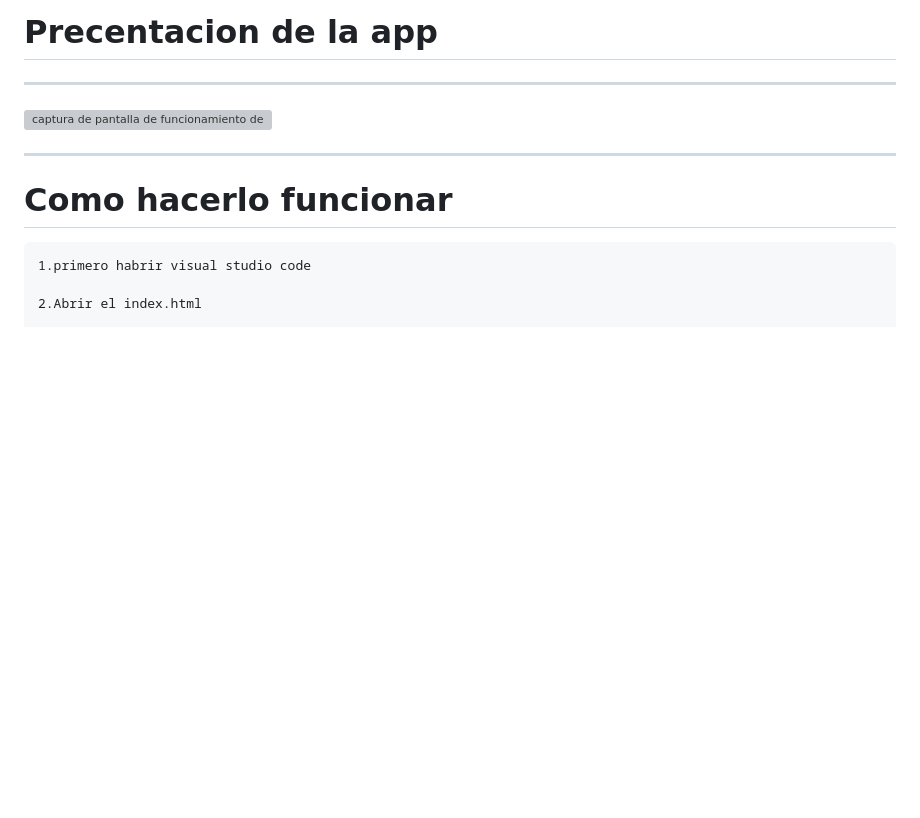
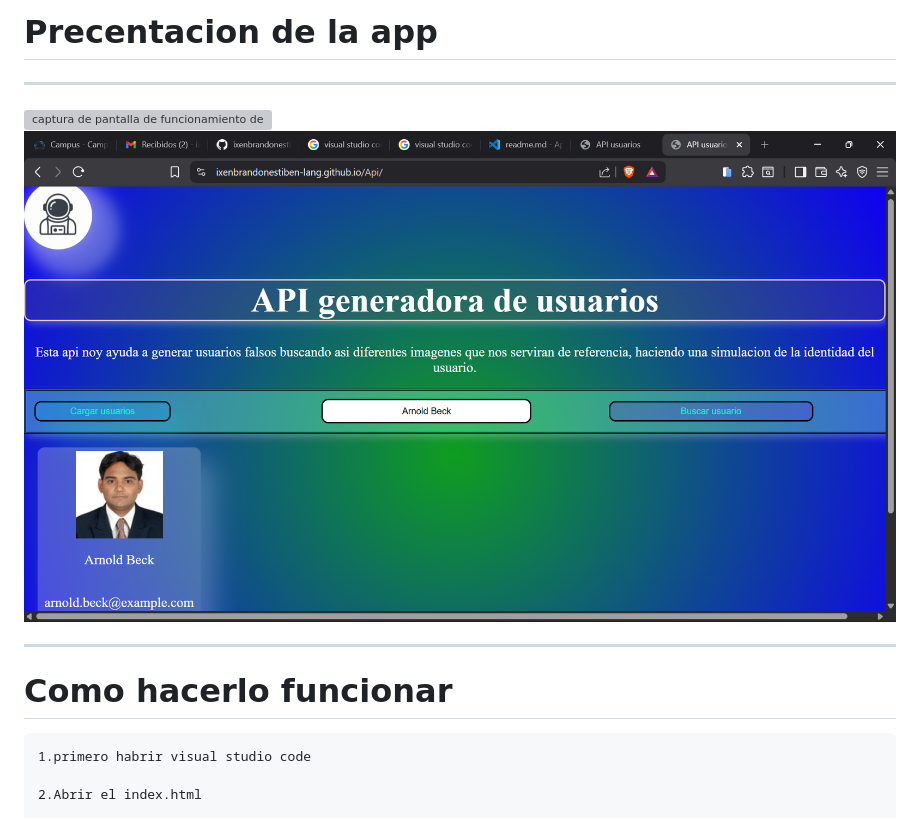
Before and after one commit to ixenbrandonestiben-lang/Api, a Markdown page: readme.md, the part around the change. GitHub-like rendering; pictures changed too: image-2.png (added); blank space fills up the shorter version; grey boxes are pictures that could not be loaded.

Commit message:
Actualizacion

```diff
--- a/readme.md
+++ b/readme.md
@@ -15,6 +15,7 @@ Citio web donde podemos generar usuarios falsos para poder simular las diferente
 
 ------------------------------------
 ![captura de pantalla de funcionamiento de la app](image-1.png)
+![Buscar usuario](image-2.png)
 
 ------------------------------------
 
```
